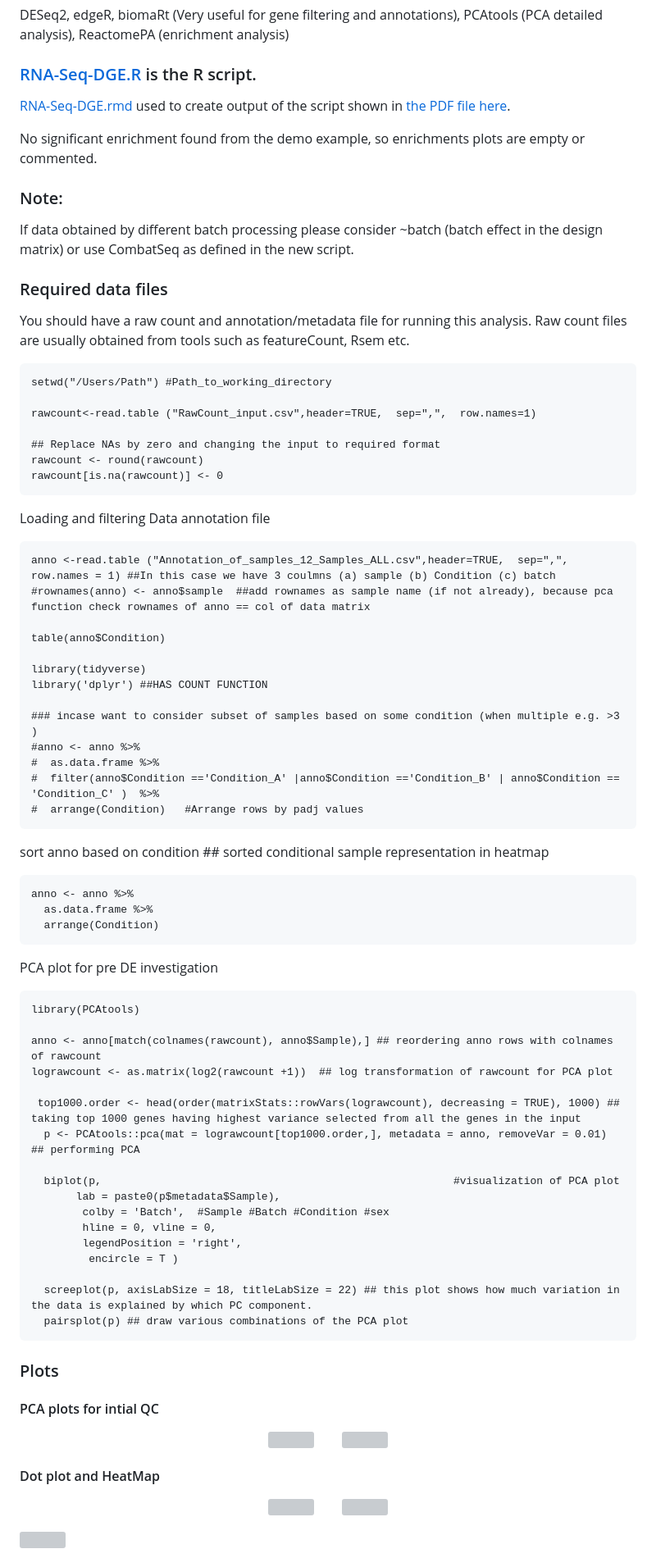
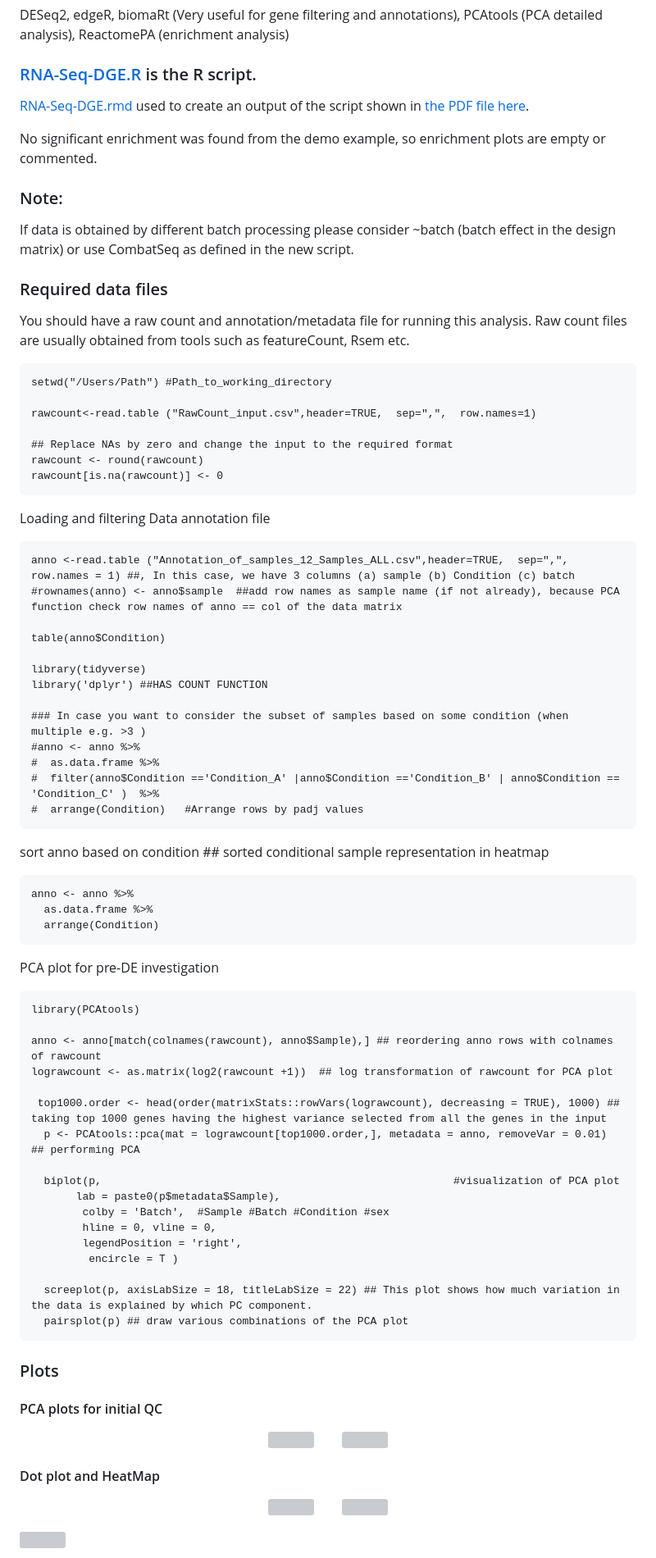
Before and after one commit to amarinderthind/RNA-seq-tutorial-for-gene-differential-expression-analysis, a Markdown page: README.md, the part around one of its changes. Shown at 82% size. Rendered like a GitHub page; grey boxes are pictures that could not be loaded.

````diff
--- a/README.md
+++ b/README.md
@@ -13,12 +13,12 @@ The R script performs several steps in RNAseq gene differential expression analy
  DESeq2, edgeR, biomaRt (Very useful for gene filtering and annotations), PCAtools (PCA detailed analysis), ReactomePA (enrichment analysis)
 
 ### [RNA-Seq-DGE.R](https://github.com/amarinderthind/RNA-seq-tutorial-for-gene-differential-expression-analysis/blob/master/RNA-Seq-DGE.R) is the R script.
-  [RNA-Seq-DGE.rmd](https://github.com/amarinderthind/RNA-seq-tutorial-for-gene-differential-expression-analysis/blob/master/RNA-Seq-DGE.rmd) used to create output of the script shown in [the PDF file here](https://github.com/amarinderthind/RNA-seq-tutorial-for-gene-differential-expression-analysis/blob/master/RNA-Seq-DGE.pdf).
+  [RNA-Seq-DGE.rmd](https://github.com/amarinderthind/RNA-seq-tutorial-for-gene-differential-expression-analysis/blob/master/RNA-Seq-DGE.rmd) used to create an output of the script shown in [the PDF file here](https://github.com/amarinderthind/RNA-seq-tutorial-for-gene-differential-expression-analysis/blob/master/RNA-Seq-DGE.pdf).
 
-No significant enrichment found from the demo example, so enrichments plots are empty or commented.
+No significant enrichment was found from the demo example, so enrichment plots are empty or commented.
 
 ### Note:
-If data obtained by different batch processing please consider ~batch (batch effect in the design matrix) or use CombatSeq as defined in the new script.
+If data is obtained by different batch processing please consider ~batch (batch effect in the design matrix) or use CombatSeq as defined in the new script.
 
 
 ### Required data files
@@ -29,7 +29,7 @@ setwd("/Users/Path") #Path_to_working_directory
 
 rawcount<-read.table ("RawCount_input.csv",header=TRUE,  sep=",",  row.names=1)
 
-## Replace NAs by zero and changing the input to required format
+## Replace NAs by zero and change the input to the required format
 rawcount <- round(rawcount)
 rawcount[is.na(rawcount)] <- 0
 ```
@@ -37,15 +37,15 @@ rawcount[is.na(rawcount)] <- 0
 Loading and filtering Data annotation  file
 
 ```
-anno <-read.table ("Annotation_of_samples_12_Samples_ALL.csv",header=TRUE,  sep=",", row.names = 1) ##In this case we have 3 coulmns (a) sample (b) Condition (c) batch
-#rownames(anno) <- anno$sample  ##add rownames as sample name (if not already), because pca function check rownames of anno == col of data matrix
+anno <-read.table ("Annotation_of_samples_12_Samples_ALL.csv",header=TRUE,  sep=",", row.names = 1) ##, In this case, we have 3 columns (a) sample (b) Condition (c) batch
+#rownames(anno) <- anno$sample  ##add row names as sample name (if not already), because PCA function check row names of anno == col of the data matrix
 
 table(anno$Condition)
 
 library(tidyverse)
 library('dplyr') ##HAS COUNT FUNCTION
 
-### incase want to consider subset of samples based on some condition (when multiple e.g. >3 )
+### In case you want to consider the subset of samples based on some condition (when multiple e.g. >3 )
 #anno <- anno %>%
 #  as.data.frame %>%
 #  filter(anno$Condition =='Condition_A' |anno$Condition =='Condition_B' | anno$Condition == 'Condition_C' )  %>%
@@ -59,7 +59,7 @@ anno <- anno %>%
   arrange(Condition)
 ```
 
-PCA plot for pre DE investigation
+PCA plot for pre-DE investigation
 
 ```
 library(PCAtools)
@@ -67,7 +67,7 @@ library(PCAtools)
 anno <- anno[match(colnames(rawcount), anno$Sample),] ## reordering anno rows with colnames of rawcount
 lograwcount <- as.matrix(log2(rawcount +1))  ## log transformation of rawcount for PCA plot
 
- top1000.order <- head(order(matrixStats::rowVars(lograwcount), decreasing = TRUE), 1000) ## taking top 1000 genes having highest variance selected from all the genes in the input
+ top1000.order <- head(order(matrixStats::rowVars(lograwcount), decreasing = TRUE), 1000) ## taking top 1000 genes having the highest variance selected from all the genes in the input
   p <- PCAtools::pca(mat = lograwcount[top1000.order,], metadata = anno, removeVar = 0.01) ## performing PCA
 
   biplot(p,                                                       #visualization of PCA plot
@@ -77,7 +77,7 @@ lograwcount <- as.matrix(log2(rawcount +1))  ## log transformation of rawcount f
         legendPosition = 'right',
          encircle = T )
 
-  screeplot(p, axisLabSize = 18, titleLabSize = 22) ## this plot shows how much variation in the data is explained by which PC component.
+  screeplot(p, axisLabSize = 18, titleLabSize = 22) ## This plot shows how much variation in the data is explained by which PC component.
   pairsplot(p) ## draw various combinations of the PCA plot
 ```
 
@@ -86,7 +86,7 @@ lograwcount <- as.matrix(log2(rawcount +1))  ## log transformation of rawcount f
 
 ### Plots
 
-#### PCA plots for intial QC
+#### PCA plots for initial QC
 
  <p align="center">
 <img src="https://user-images.githubusercontent.com/45668229/166874766-39a3a488-f97e-44b9-b704-659415aba683.png" width=48% height="400">&nbsp; &nbsp; &nbsp; &nbsp;
@@ -100,8 +100,5 @@ lograwcount <- as.matrix(log2(rawcount +1))  ## log transformation of rawcount f
 <p align="center">
 <img src="https://user-images.githubusercontent.com/45668229/151488929-7f5c2517-935d-472c-96fc-c91e0afe2642.png" width=45% height="500">&nbsp; &nbsp; &nbsp; &nbsp;
 <img src="https://user-images.githubusercontent.com/45668229/151488668-0722347f-6768-47db-8ea1-7fb6d42b2e8c.png" width=45% height="500">
-</p>
-
-
 
 <img src="https://user-images.githubusercontent.com/45668229/151488762-172ce41c-d5d5-46d2-b1b2-977f91db9365.png" width=85% height="700">&nbsp; &nbsp; &nbsp; &nbsp;
````
Also changed, not shown: other parts of README.md (+7 -7 lines).
